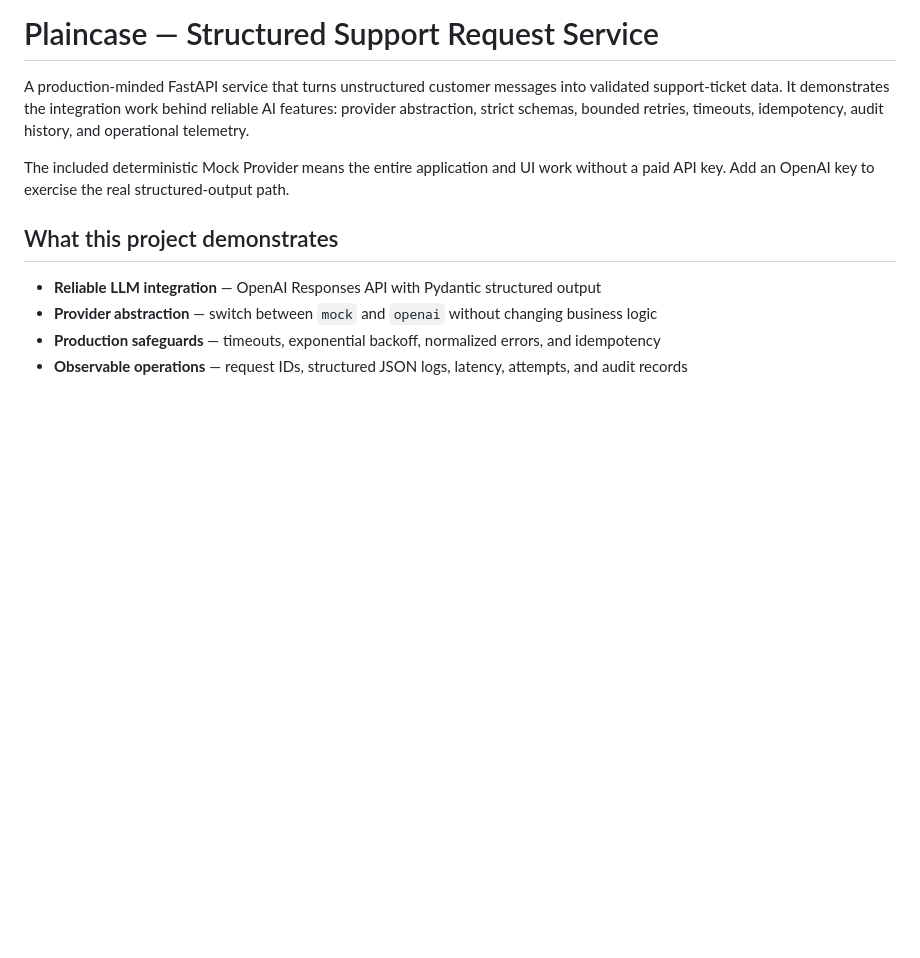
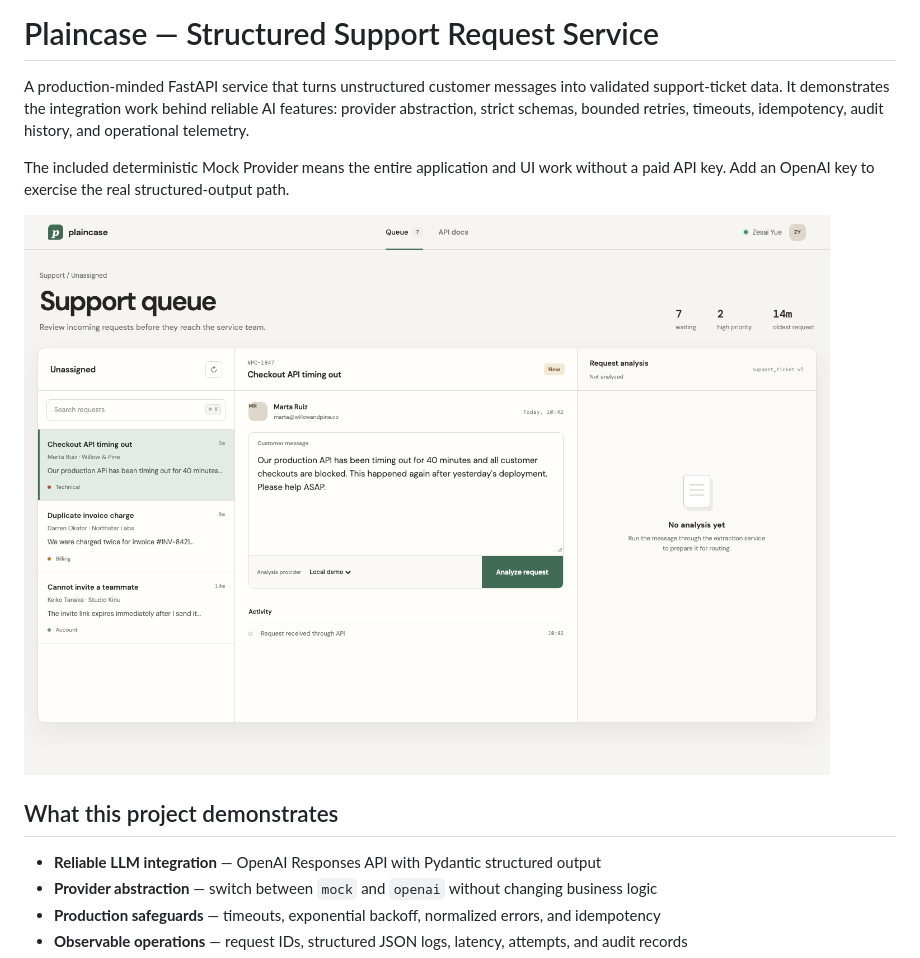
Before and after one commit to Tim-buger/plaincase-support-api, a Markdown page: README.md, the part around the change. Rendered like a GitHub page; pictures changed too: docs/images/plaincase-support-queue.png (added); blank space fills up the shorter version.

Commit message:
Add portfolio screenshot

```diff
--- a/README.md
+++ b/README.md
@@ -3,6 +3,8 @@
 A production-minded FastAPI service that turns unstructured customer messages into validated support-ticket data. It demonstrates the integration work behind reliable AI features: provider abstraction, strict schemas, bounded retries, timeouts, idempotency, audit history, and operational telemetry.
 
 The included deterministic Mock Provider means the entire application and UI work without a paid API key. Add an OpenAI key to exercise the real structured-output path.
+
+![Plaincase support queue](docs/images/plaincase-support-queue.png)
 
 ## What this project demonstrates
 
```
